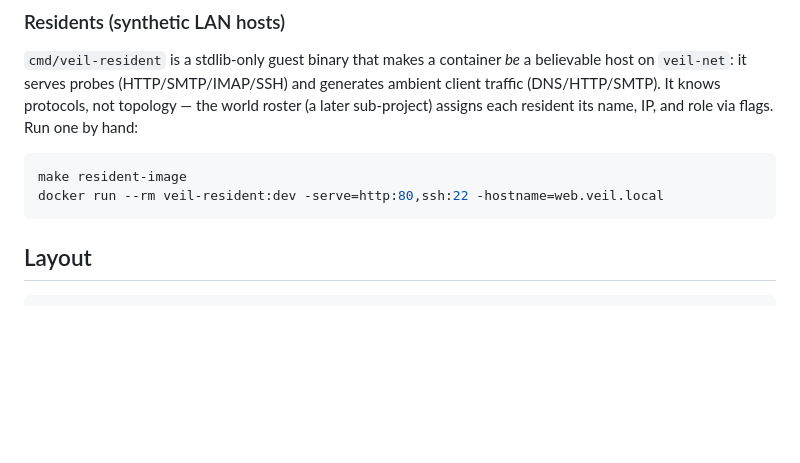
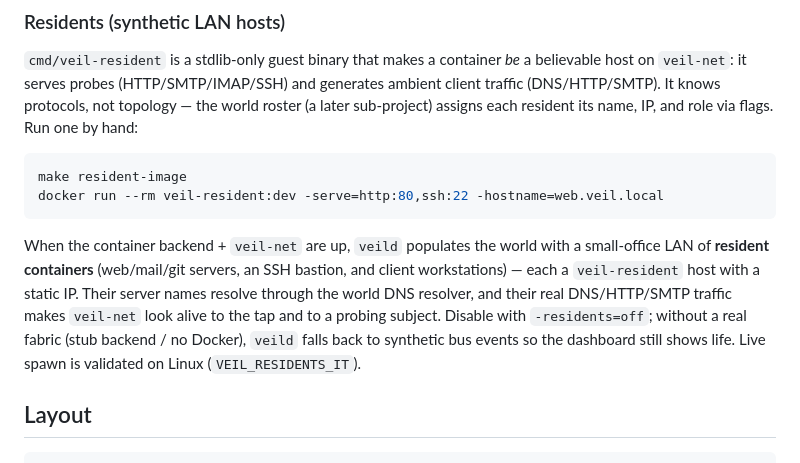
Before and after one commit to miki-przygoda/veil, a Markdown page: README.md, the part around the change. Rendered like a GitHub page; blank space fills up the shorter version.

Commit message:
docs(residents): document the living veil-net world + -residents

````diff
--- a/README.md
+++ b/README.md
@@ -92,6 +92,15 @@ make resident-image
 docker run --rm veil-resident:dev -serve=http:80,ssh:22 -hostname=web.veil.local
 ```
 
+When the container backend + `veil-net` are up, `veild` populates the world with a
+small-office LAN of **resident containers** (web/mail/git servers, an SSH bastion,
+and client workstations) — each a `veil-resident` host with a static IP. Their
+server names resolve through the world DNS resolver, and their real DNS/HTTP/SMTP
+traffic makes `veil-net` look alive to the tap and to a probing subject. Disable
+with `-residents=off`; without a real fabric (stub backend / no Docker), `veild`
+falls back to synthetic bus events so the dashboard still shows life. Live spawn is
+validated on Linux (`VEIL_RESIDENTS_IT`).
+
 ## Layout
 
 ```
````
